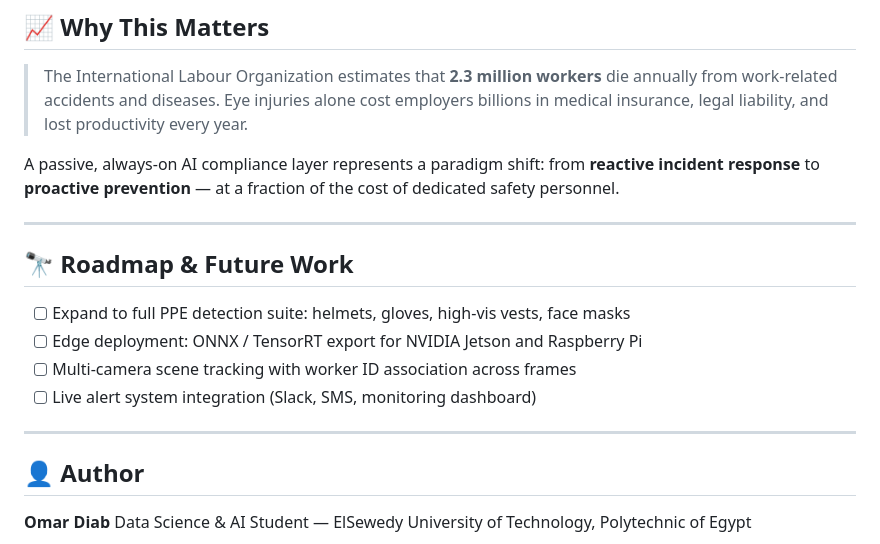
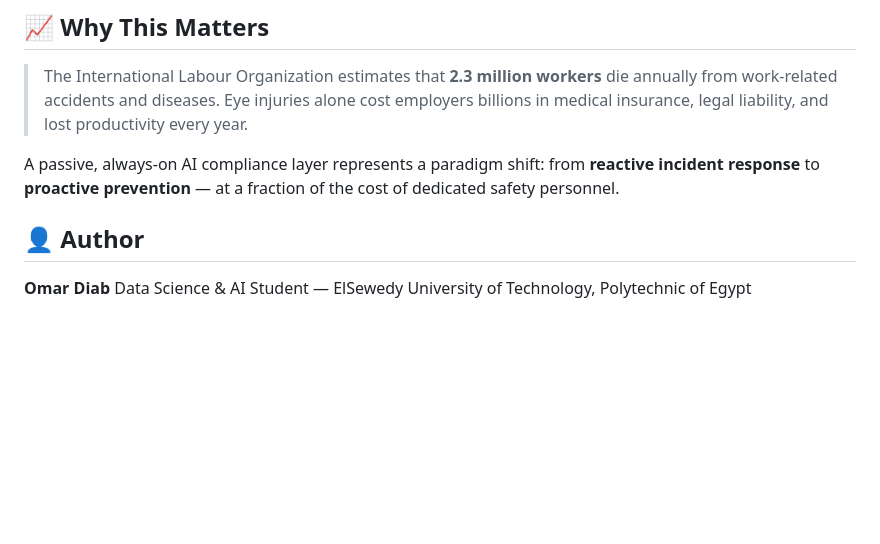
Before and after one commit to omardiab9951/Googles-Detection-Model, a Markdown page: README.md, the part around the change. GitHub-like rendering; blank space fills up the shorter version.

```diff
--- a/README.md
+++ b/README.md
@@ -123,16 +123,7 @@ model.predict(source="factory_footage.mp4", conf=0.5, save=True)
 
 A passive, always-on AI compliance layer represents a paradigm shift: from **reactive incident response** to **proactive prevention** — at a fraction of the cost of dedicated safety personnel.
 
----
 
-## 🔭 Roadmap & Future Work
-
-- [ ] Expand to full PPE detection suite: helmets, gloves, high-vis vests, face masks
-- [ ] Edge deployment: ONNX / TensorRT export for NVIDIA Jetson and Raspberry Pi
-- [ ] Multi-camera scene tracking with worker ID association across frames
-- [ ] Live alert system integration (Slack, SMS, monitoring dashboard)
-
----
 
 ## 👤 Author
 
```
